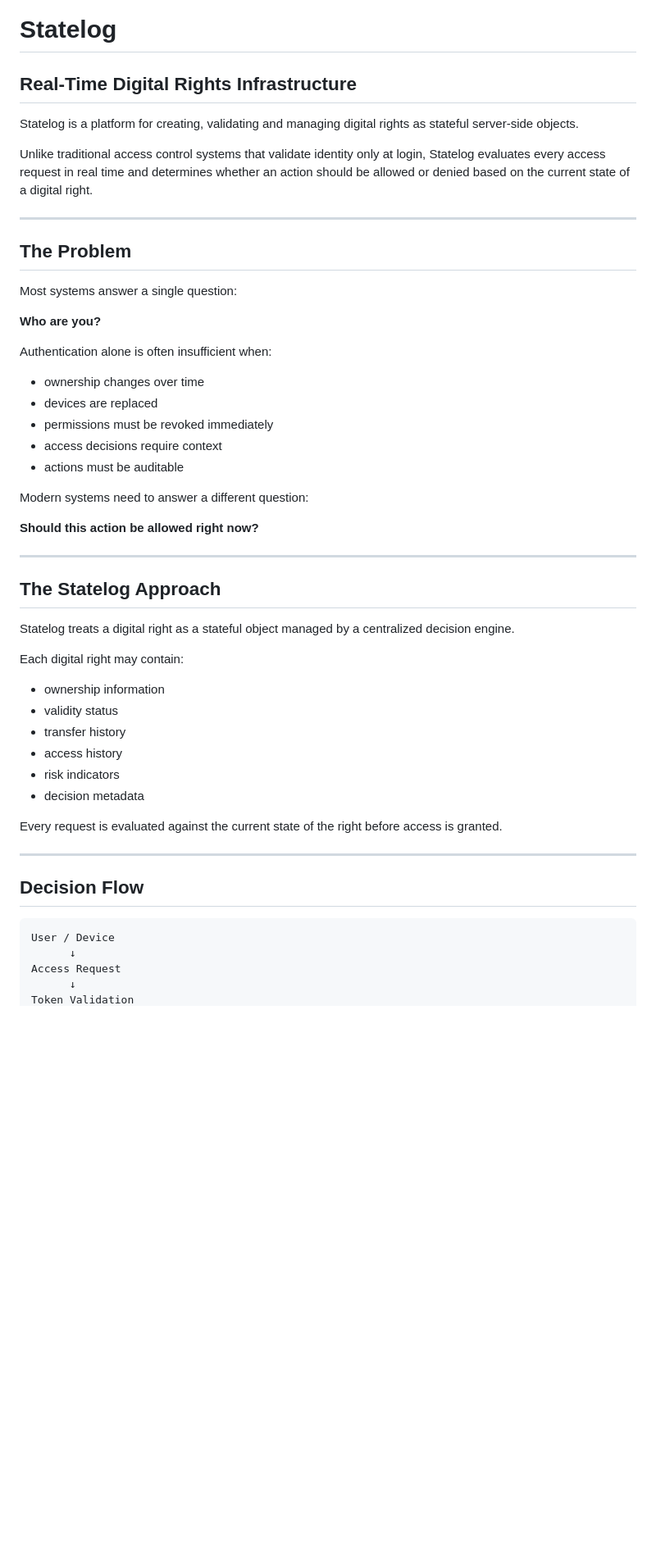
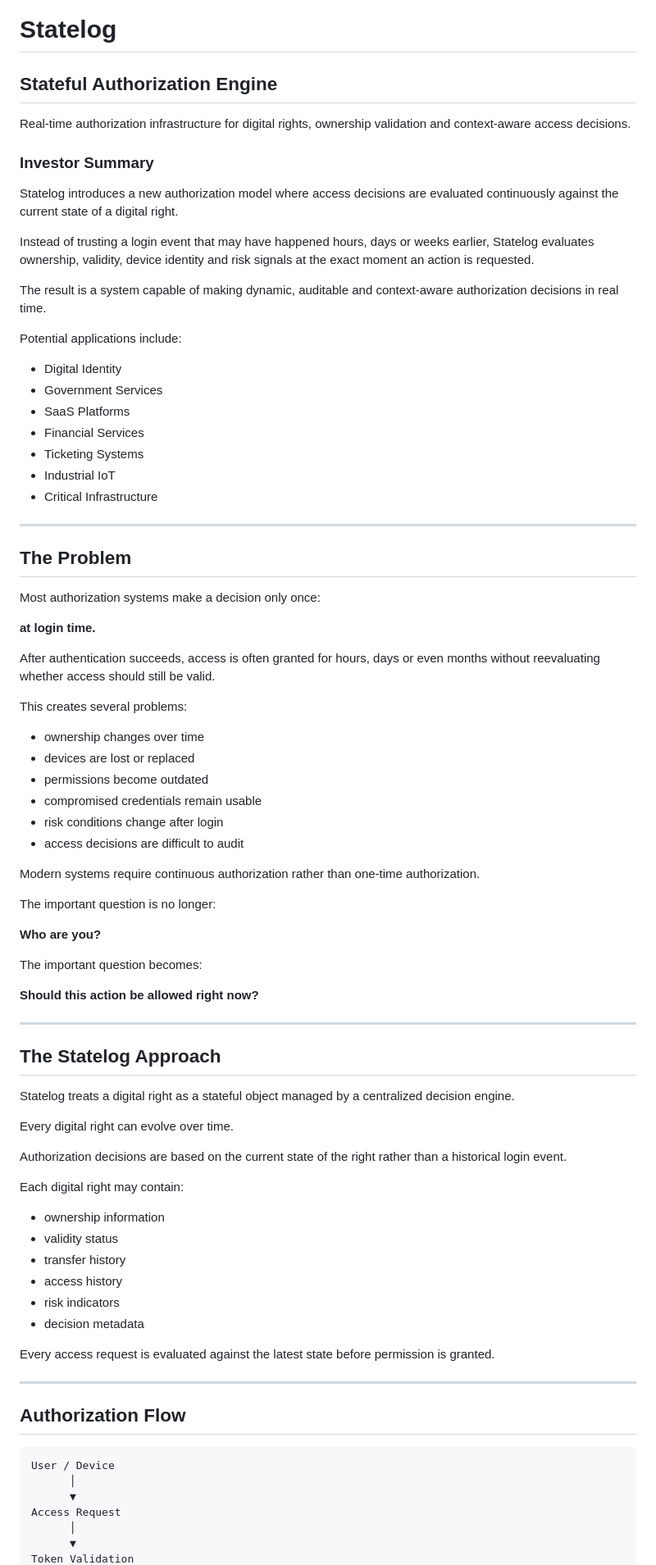
Before and after one commit to statelog/statelog-poc, a Markdown page: README.md, the part around one of its changes. Shown at 82% size. Drawn GitHub-style; blank space fills up the shorter version.

````diff
--- a/README.md
+++ b/README.md
@@ -1,28 +1,53 @@
 # Statelog
 
-## Real-Time Digital Rights Infrastructure
+## Stateful Authorization Engine
 
-Statelog is a platform for creating, validating and managing digital rights as stateful server-side objects.
+Real-time authorization infrastructure for digital rights, ownership validation and context-aware access decisions.
 
-Unlike traditional access control systems that validate identity only at login, Statelog evaluates every access request in real time and determines whether an action should be allowed or denied based on the current state of a digital right.
+### Investor Summary
+
+Statelog introduces a new authorization model where access decisions are evaluated continuously against the current state of a digital right.
+
+Instead of trusting a login event that may have happened hours, days or weeks earlier, Statelog evaluates ownership, validity, device identity and risk signals at the exact moment an action is requested.
+
+The result is a system capable of making dynamic, auditable and context-aware authorization decisions in real time.
+
+Potential applications include:
+
+* Digital Identity
+* Government Services
+* SaaS Platforms
+* Financial Services
+* Ticketing Systems
+* Industrial IoT
+* Critical Infrastructure
 
 ---
 
 ## The Problem
 
-Most systems answer a single question:
+Most authorization systems make a decision only once:
+
+**at login time.**
+
+After authentication succeeds, access is often granted for hours, days or even months without reevaluating whether access should still be valid.
+
+This creates several problems:
+
+* ownership changes over time
+* devices are lost or replaced
+* permissions become outdated
+* compromised credentials remain usable
+* risk conditions change after login
+* access decisions are difficult to audit
+
+Modern systems require continuous authorization rather than one-time authorization.
+
+The important question is no longer:
 
 **Who are you?**
 
-Authentication alone is often insufficient when:
-
-* ownership changes over time
-* devices are replaced
-* permissions must be revoked immediately
-* access decisions require context
-* actions must be auditable
-
-Modern systems need to answer a different question:
+The important question becomes:
 
 **Should this action be allowed right now?**
 
@@ -31,6 +56,10 @@ Modern systems need to answer a different question:
 ## The Statelog Approach
 
 Statelog treats a digital right as a stateful object managed by a centralized decision engine.
+
+Every digital right can evolve over time.
+
+Authorization decisions are based on the current state of the right rather than a historical login event.
 
 Each digital right may contain:
 
@@ -41,15 +70,17 @@ Each digital right may contain:
 * risk indicators
 * decision metadata
 
-Every request is evaluated against the current state of the right before access is granted.
+Every access request is evaluated against the latest state before permission is granted.
 
 ---
 
-## Decision Flow
+## Authorization Flow
 
 ```text
 User / Device
-      ↓
+      │
+      ▼
 Access Request
-      ↓
+      │
+      ▼
 Token Validation
````
Also changed, not shown: other parts of README.md (+156 -53 lines).
